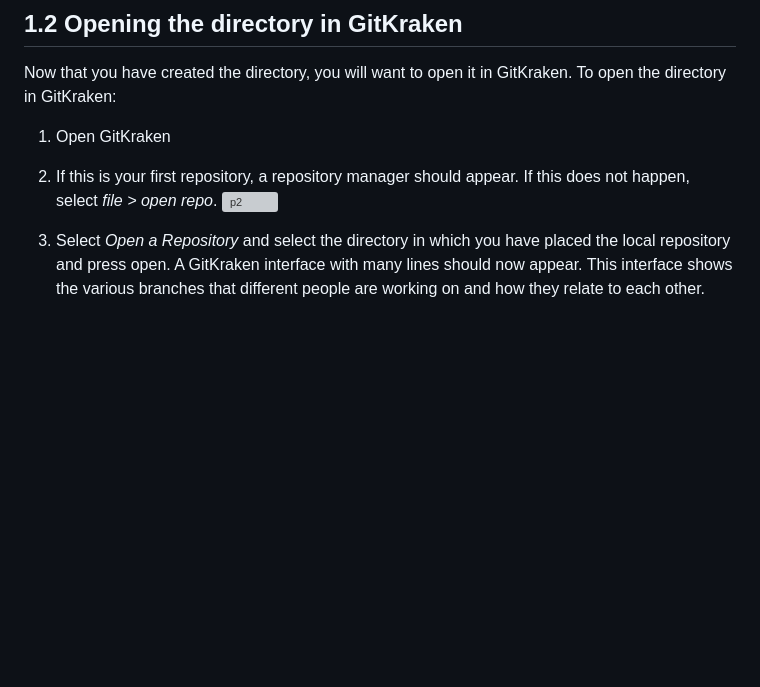
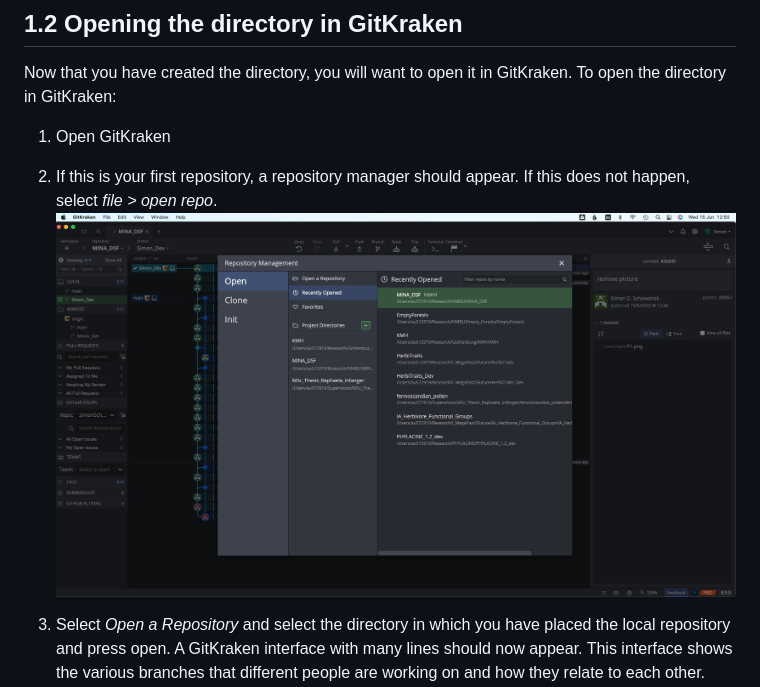
Before and after one commit to NMBU-Data-Science/MINA_DSF, a Markdown page: Exercises/Working_With_Git.md, the part around the change. Rendered like a GitHub page; pictures changed too: Exercises/P2.png (added); blank space fills up the shorter version; grey boxes are pictures that could not be loaded.

```diff
--- a/Exercises/Working_With_Git.md
+++ b/Exercises/Working_With_Git.md
@@ -37,7 +37,7 @@ Now that you have created the directory, you will want to open it in GitKraken.
 1.  Open GitKraken
 
 2.  If this is your first repository, a repository manager should appear. If this does not happen, select *file \> open repo*.
-![p2](Images/P2.png)
+![p2](P2.png)
 
 3.  Select *Open a Repository* and select the directory in which you have placed the local repository and press open. A GitKraken interface with many lines should now appear. This interface shows the various branches that different people are working on and how they relate to each other.
 ![p3](Images/P3.png)
```
